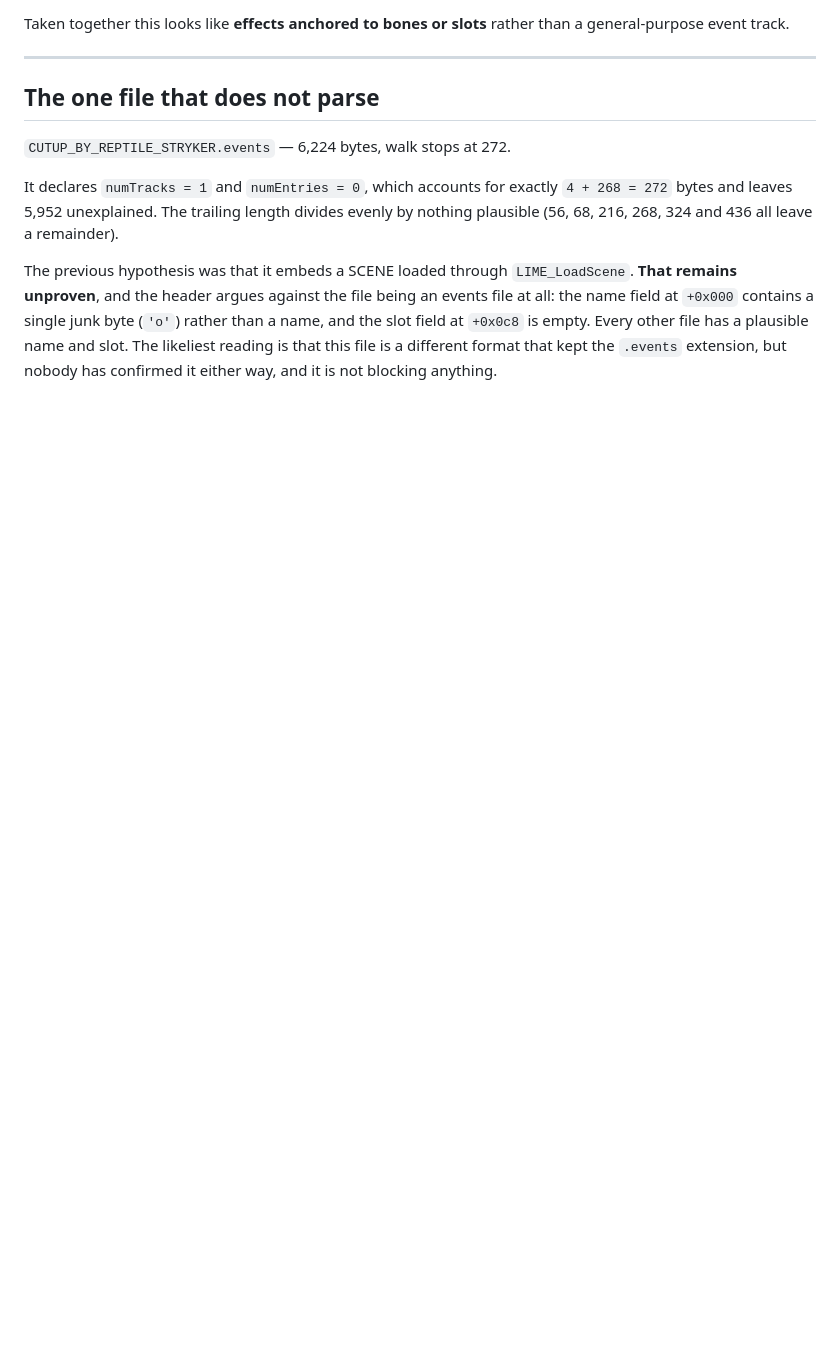
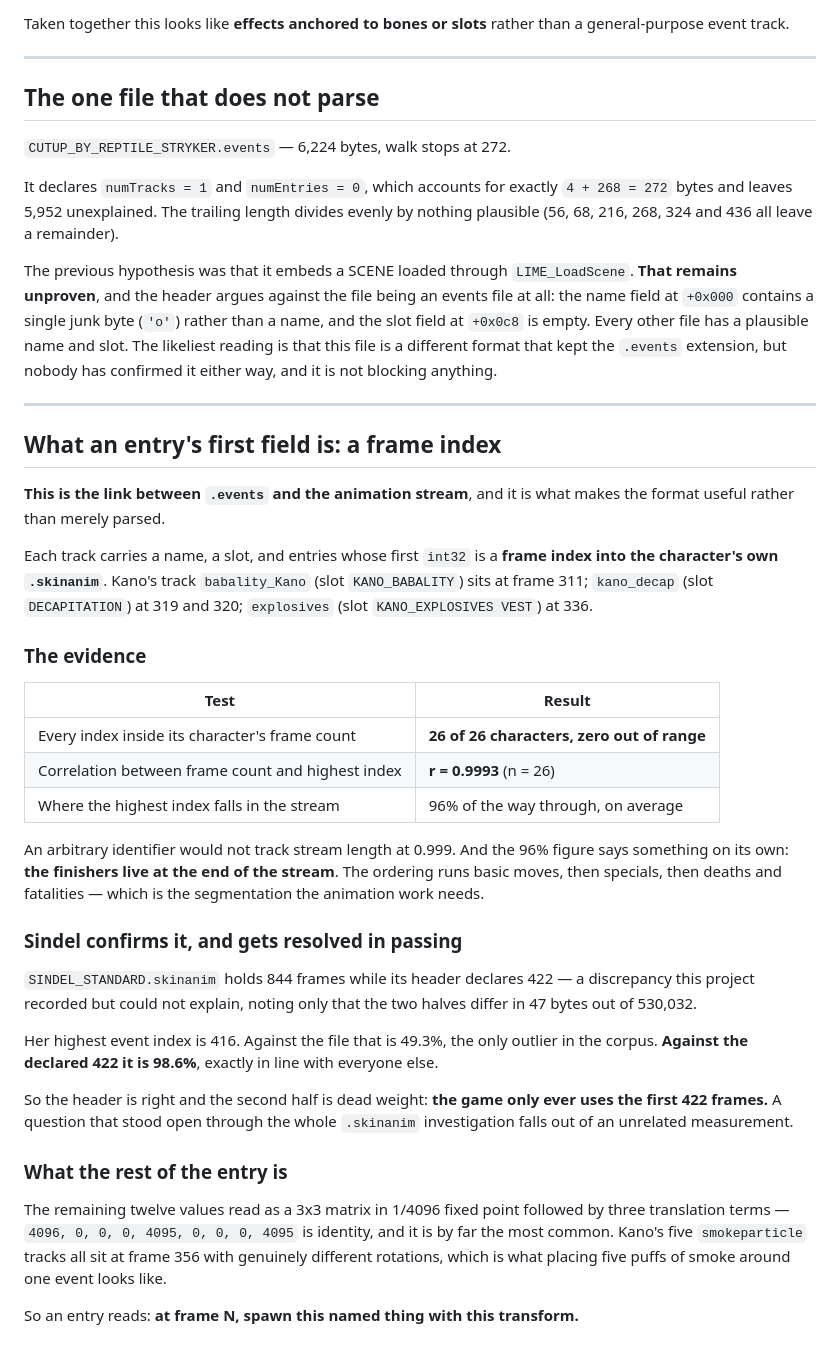
Before and after one commit to MaryNCRT/Ultimate-Mortal-Kombat-3-iOS-Recomp, a Markdown page: docs/EVENTS-FORMAT.md, the part around the change. Rendered like a GitHub page; blank space fills up the shorter version.

Commit message:
docs: .events entries are frame indices -- the animation stream is segmented
The first int32 of an .events entry is a frame index into the character's own
.skinanim. That is the link between the two formats and the thing issue #13
needed.

Kano's babality_Kano track (slot KANO_BABALITY) sits at frame 311, kano_decap
(slot DECAPITATION) at 319 and 320, explosives (KANO_EXPLOSIVES VEST) at 336.

Evidence:
  - every index falls inside its character's frame count, 26 of 26, none out
  - correlation between frame count and highest index is r = 0.9993, n = 26
  - the highest index sits 96% of the way through the stream on average

An arbitrary id does not track stream length at 0.999. And the 96% figure is
itself the segmentation clue: finishers live at the end, so the stream runs
basic moves, then specials, then deaths and fatalities.

This also resolves SINDEL, which had stood open through the whole .skinanim
investigation. Her file holds 844 frames while the header declares 422, and
nobody could say which was right. Her highest event index is 416 -- 49.3% of the
file, the only outlier in the corpus, but 98.6% of the declared count, exactly
in line with everyone else. The header is right and the second half is dead
weight: the game only uses the first 422 frames.

The remaining twelve values of an entry read as a 3x3 matrix in 1/4096 fixed
point plus three translation terms; 4096,0,0,0,4095,0,0,0,4095 is identity and
dominates. Kano's five smokeparticle tracks all sit at frame 356 with different
rotations, which is what placing five puffs around one event looks like.

An entry reads: at frame N, spawn this named thing with this transform.

Co-Authored-By: Claude Opus 5 <noreply@anthropic.com>

```diff
--- a/docs/EVENTS-FORMAT.md
+++ b/docs/EVENTS-FORMAT.md
@@ -223,3 +223,53 @@ junk byte (`'o'`) rather than a name, and the slot field at `+0x0c8` is empty.
 Every other file has a plausible name and slot. The likeliest reading is that
 this file is a different format that kept the `.events` extension, but nobody
 has confirmed it either way, and it is not blocking anything.
+
+
+---
+
+## What an entry's first field is: a frame index
+
+**This is the link between `.events` and the animation stream**, and it is what
+makes the format useful rather than merely parsed.
+
+Each track carries a name, a slot, and entries whose first `int32` is a **frame
+index into the character's own `.skinanim`**. Kano's track `babality_Kano`
+(slot `KANO_BABALITY`) sits at frame 311; `kano_decap` (slot `DECAPITATION`) at
+319 and 320; `explosives` (slot `KANO_EXPLOSIVES VEST`) at 336.
+
+### The evidence
+
+| Test | Result |
+|---|---|
+| Every index inside its character's frame count | **26 of 26 characters, zero out of range** |
+| Correlation between frame count and highest index | **r = 0.9993** (n = 26) |
+| Where the highest index falls in the stream | 96% of the way through, on average |
+
+An arbitrary identifier would not track stream length at 0.999. And the 96%
+figure says something on its own: **the finishers live at the end of the
+stream**. The ordering runs basic moves, then specials, then deaths and
+fatalities — which is the segmentation the animation work needs.
+
+### Sindel confirms it, and gets resolved in passing
+
+`SINDEL_STANDARD.skinanim` holds 844 frames while its header declares 422 — a
+discrepancy this project recorded but could not explain, noting only that the
+two halves differ in 47 bytes out of 530,032.
+
+Her highest event index is 416. Against the file that is 49.3%, the only outlier
+in the corpus. **Against the declared 422 it is 98.6%**, exactly in line with
+everyone else.
+
+So the header is right and the second half is dead weight: **the game only ever
+uses the first 422 frames.** A question that stood open through the whole
+`.skinanim` investigation falls out of an unrelated measurement.
+
+### What the rest of the entry is
+
+The remaining twelve values read as a 3x3 matrix in 1/4096 fixed point followed
+by three translation terms — `4096, 0, 0, 0, 4095, 0, 0, 0, 4095` is identity,
+and it is by far the most common. Kano's five `smokeparticle` tracks all sit at
+frame 356 with genuinely different rotations, which is what placing five puffs
+of smoke around one event looks like.
+
+So an entry reads: **at frame N, spawn this named thing with this transform.**
```
